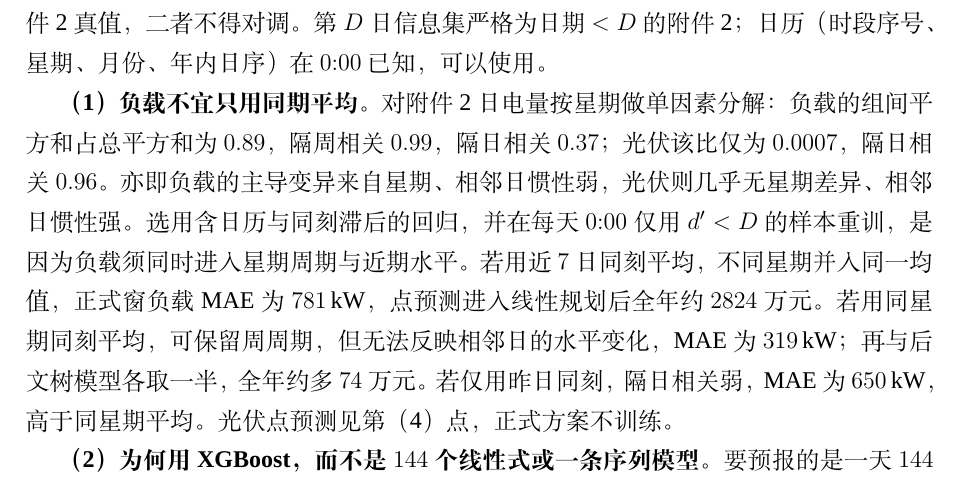
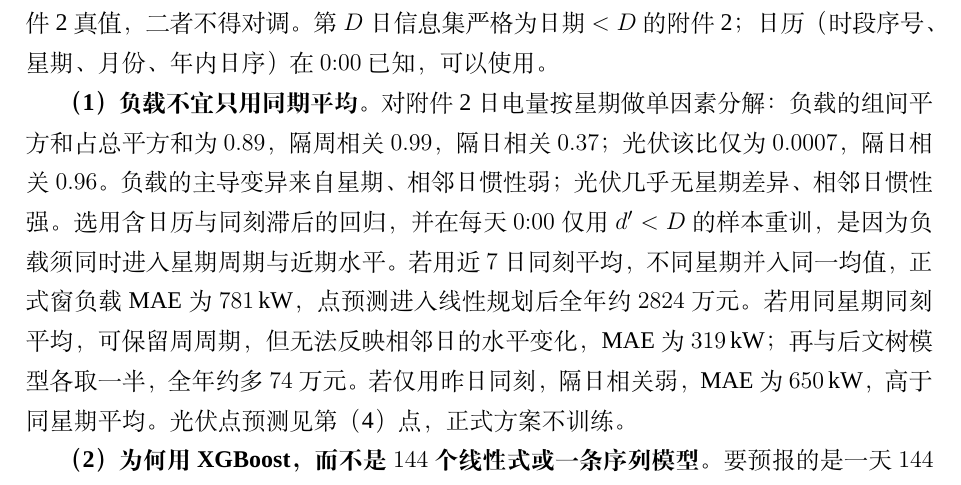
Before and after one commit to Sen-illion/math-modeling-paper, a LaTeX thesis (main_print.tex, which reads sections/q2.tex): part of page 17 of 47, cut so that both start at the same text. Compiled offline with XeLaTeX; a missing font is replaced by an installed copy or a similar font.

Commit message:
Drop the filler connective in the Q2 load-average paragraph.
Co-authored-by: Cursor <cursoragent@cursor.com>

```diff
--- a/sections/q2.tex
+++ b/sections/q2.tex
@@ -21,7 +21,7 @@
 $0{:}00$ 做计划时，当天负载与光伏均未知。决策只用点预测 $\hat P^{\mathrm{load}}_{t}$、$\hat P^{\mathrm{pv}}_{t}$，回测才用附件~2 真值，二者不得对调。第 $D$ 日信息集严格为日期 $<D$ 的附件~2；日历（时段序号、星期、月份、年内日序）在 $0{:}00$ 已知，可以使用。
 
 \textbf{（1）负载不宜只用同期平均。}
-对附件~2 日电量按星期做单因素分解：负载的组间平方和占总平方和为 $0.89$，隔周相关 $0.99$，隔日相关 $0.37$；光伏该比仅为 $0.0007$，隔日相关 $0.96$。亦即负载的主导变异来自星期、相邻日惯性弱，光伏则几乎无星期差异、相邻日惯性强。选用含日历与同刻滞后的回归，并在每天 $0{:}00$ 仅用 $d'<D$ 的样本重训，是因为负载须同时进入星期周期与近期水平。若用近 $7$ 日同刻平均，不同星期并入同一均值，正式窗负载 MAE 为 $781$\,kW，点预测进入线性规划后全年约 $2824$ 万元。若用同星期同刻平均，可保留周周期，但无法反映相邻日的水平变化，MAE 为 $319$\,kW；再与后文树模型各取一半，全年约多 $74$ 万元。若仅用昨日同刻，隔日相关弱，MAE 为 $650$\,kW，高于同星期平均。光伏点预测见第（4）点，正式方案不训练。
+对附件~2 日电量按星期做单因素分解：负载的组间平方和占总平方和为 $0.89$，隔周相关 $0.99$，隔日相关 $0.37$；光伏该比仅为 $0.0007$，隔日相关 $0.96$。负载的主导变异来自星期、相邻日惯性弱；光伏几乎无星期差异、相邻日惯性强。选用含日历与同刻滞后的回归，并在每天 $0{:}00$ 仅用 $d'<D$ 的样本重训，是因为负载须同时进入星期周期与近期水平。若用近 $7$ 日同刻平均，不同星期并入同一均值，正式窗负载 MAE 为 $781$\,kW，点预测进入线性规划后全年约 $2824$ 万元。若用同星期同刻平均，可保留周周期，但无法反映相邻日的水平变化，MAE 为 $319$\,kW；再与后文树模型各取一半，全年约多 $74$ 万元。若仅用昨日同刻，隔日相关弱，MAE 为 $650$\,kW，高于同星期平均。光伏点预测见第（4）点，正式方案不训练。
 
 \textbf{（2）为何用 XGBoost，而不是 $144$ 个线性式或一条序列模型。}
 要预报的是一天 $144$ 个 $10$ 分钟功率，协变量是时段编号、星期、月份等离散日历，加上前 $1/2/7$ 日同刻与近 $3/7/30$ 日同刻统计。这是一张中等规模的表格回归：$2$ 月 $1$ 日约 $31\times144$ 条样本，年末约 $364\times144$ 条，每天还要因果重拟合。XGBoost\cite{chen2016xgboost} 在这里做的事很具体：用回归树切特征空间，自动做出「工作日晚高峰 $\times$ 近三日水平高」这类交互，不必手写时段$\times$星期的虚拟变量。平方损失下，新树拟合的是当前残差；深度限制为 $6$、收缩步长 $0.05$，避免一棵深树把 $1$ 月的某几天记死。不另训 $144$ 个时段模型：每个时段一年只有几百个日样本，邻段功率本就连续，把时段序号当作一个特征、让邻段共享分裂更稳。也不把负载写成 SARIMA 或循环网络：题面给的是带明确日历和同刻滞后的表格，不是超长序列生成；那些模型未在本问做过对照。
```
